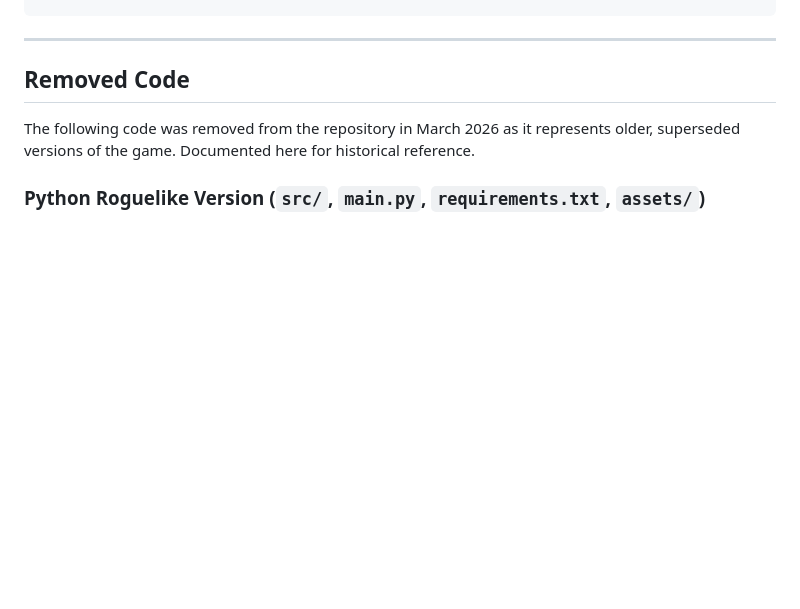
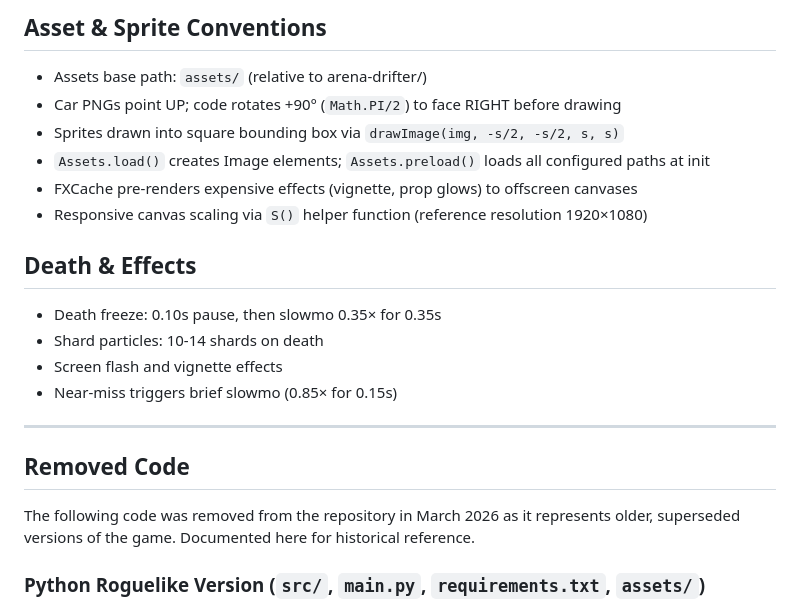
Before and after one commit to npolgado/Oversteer, a Markdown page: CLAUDE.md, the part around one of its changes. GitHub-like rendering; blank space fills up the shorter version.

```diff
--- a/CLAUDE.md
+++ b/CLAUDE.md
@@ -22,3 +113,16 @@ CLAUDE.md                       This file
+## Asset & Sprite Conventions
+- Assets base path: `assets/` (relative to arena-drifter/)
+- Car PNGs point UP; code rotates +90° (`Math.PI/2`) to face RIGHT before drawing
+- Sprites drawn into square bounding box via `drawImage(img, -s/2, -s/2, s, s)`
+- `Assets.load()` creates Image elements; `Assets.preload()` loads all configured paths at init
+- FXCache pre-renders expensive effects (vignette, prop glows) to offscreen canvases
+- Responsive canvas scaling via `S()` helper function (reference resolution 1920×1080)
+
+## Death & Effects
+- Death freeze: 0.10s pause, then slowmo 0.35× for 0.35s
+- Shard particles: 10-14 shards on death
+- Screen flash and vignette effects
+- Near-miss triggers brief slowmo (0.85× for 0.15s)
 
 ---
 
```
Also changed, not shown: other parts of CLAUDE.md (+94 -3 lines), README.md (added, +50 -0 lines).
